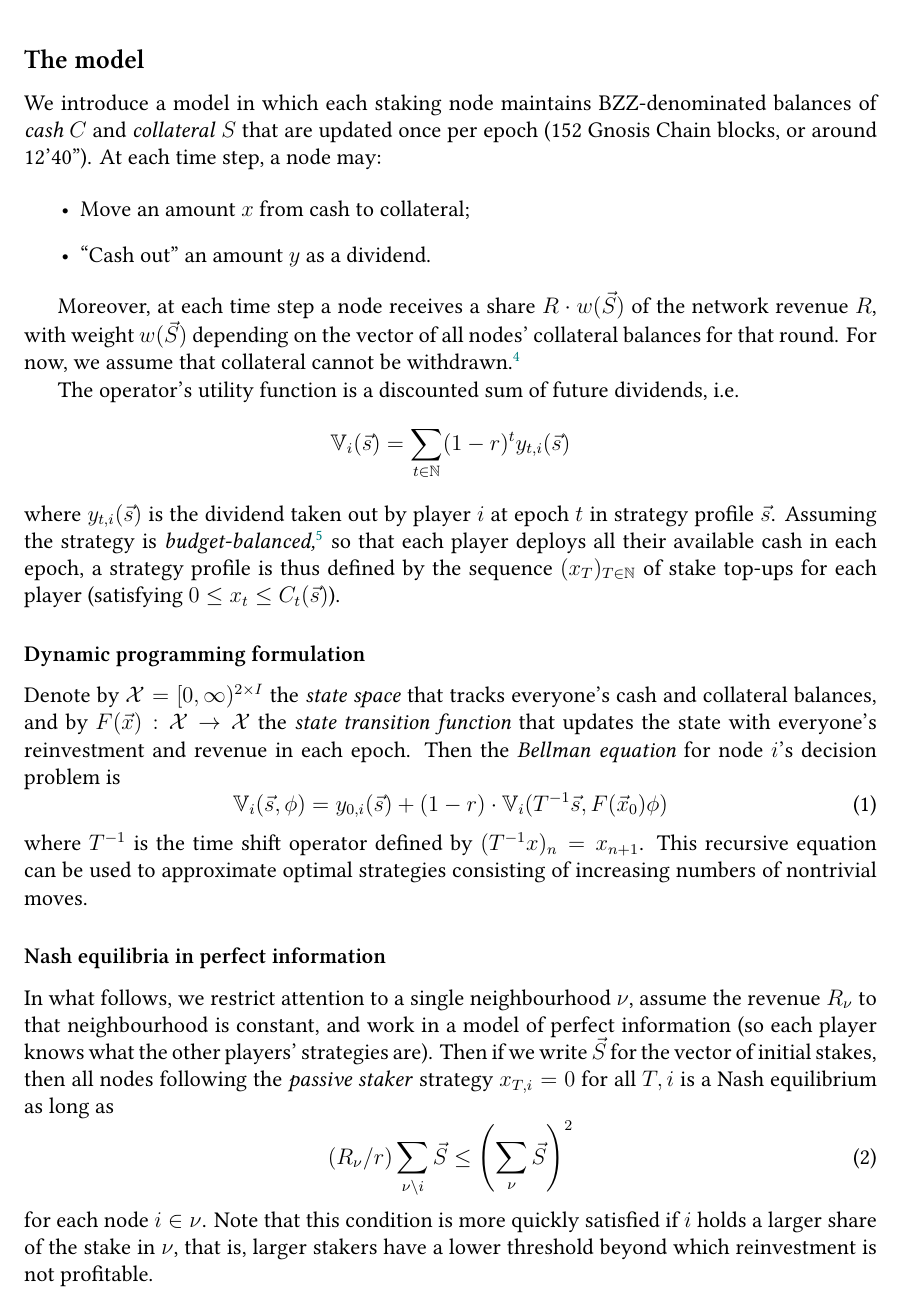
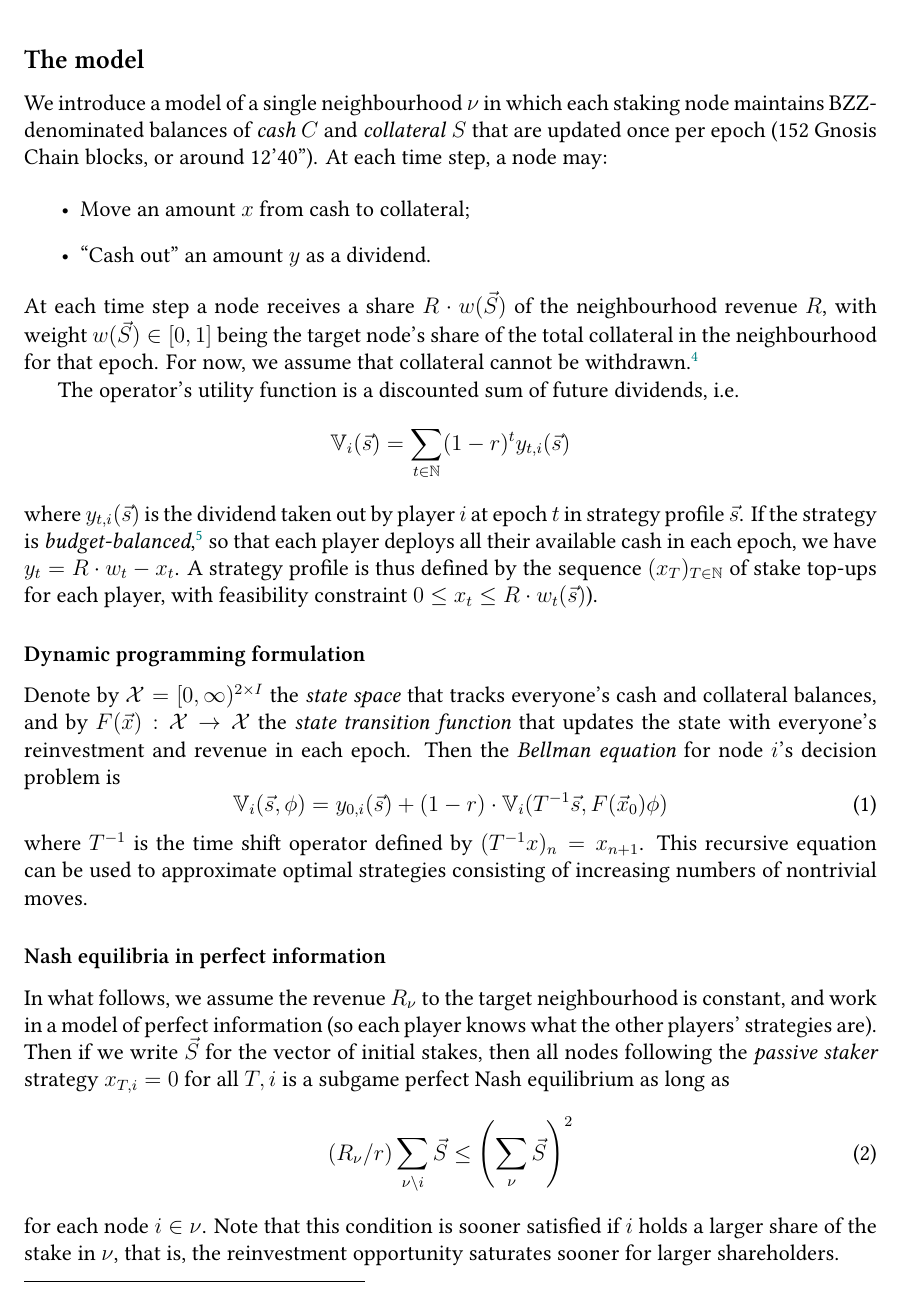
Before and after one commit to shtukaresearch/swarm-staking, a LaTeX document (reports/08/swarm-staking-report-08.tex, which reads reports/08/document.tex): part of page 4 of 5, cut so that both start at the same text. Compiled offline with XeLaTeX; a missing font is replaced by an installed copy or a similar font.

Commit message:
August final edits

```diff
--- a/reports/08/document.tex
+++ b/reports/08/document.tex
@@ -117,20 +117,24 @@ We came up with the following candidate objectives for the staking system:
 
 \subsection*{The model}
 
-We introduce a model in which each staking node maintains BZZ-denominated balances of \emph{cash} $C$ and \emph{collateral} $S$ that are updated once per epoch (152 Gnosis Chain blocks, or around 12'40''). At each time step, a node may:
+We introduce a model of a single neighbourhood $\nu$ in which each staking node maintains BZZ-denominated balances of \emph{cash} $C$ and \emph{collateral} $S$ that are updated once per epoch (152 Gnosis Chain blocks, or around 12'40''). At each time step, a node may:
 
 \begin{itemize}
 \item Move an amount $x$ from cash to collateral;
 \item ``Cash out'' an amount $y$ as a dividend.
 \end{itemize}
-
-Moreover, at each time step a node receives a share $R\cdot w(\vec{S})$ of the network revenue $R$, with weight $w(\vec{S})$ depending on the vector of all nodes' collateral balances for that round. For now, we assume that collateral cannot be withdrawn.\footnote{Although this will soon change in a new version of the Swarm protocol.}
+%
+At each time step a node receives a share $R\cdot w(\vec{S})$ of the neighbourhood revenue $R$, with weight $w(\vec{S})\in[0,1]$ being the target node's share of the total collateral in the neighbourhood for that epoch. For now, we assume that collateral cannot be withdrawn.\footnote{Although this will soon change in a new version of the Swarm protocol.}
 
 The operator's utility function is a discounted sum of future dividends, i.e.
 \[
   \mathbb{V}_i(\vec{s}) = \sum_{t\in\mathbb{N}}(1-r)^t y_{t,i}(\vec{s})
 \]
-where $y_{t,i}(\vec{s})$ is the dividend taken out by player $i$ at epoch $t$ in strategy profile $\vec{s}$. Assuming the strategy is \emph{budget-balanced,}\footnote{In a deterministic model with perfect information, this is always a reasonable assumption.} so that each player deploys all their available cash in each epoch, a strategy profile is thus defined by the sequence $(x_T)_{T\in\mathbb{N}}$ of stake top-ups for each player (satisfying $0\leq x_t\leq C_t(\vec{s})$).
+where $y_{t,i}(\vec{s})$ is the dividend taken out by player $i$ at epoch $t$ in strategy profile $\vec{s}$.
+%
+If the strategy is \emph{budget-balanced},\footnote{In a deterministic model with perfect information, this is always a reasonable assumption.} so that each player deploys all their available cash in each epoch, we have $y_t = R\cdot w_t - x_t$.
+%
+A strategy profile is thus defined by the sequence $(x_T)_{T\in\mathbb{N}}$ of stake top-ups for each player, with feasibility constraint $0\leq x_t\leq R\cdot w_t(\vec{s})$).
 
 \subsubsection*{Dynamic programming formulation}
 
@@ -145,7 +149,7 @@ where $T^{-1}$ is the time shift operator defined by $(T^{-1}x)_n = x_{n+1}$. Th
 
 \subsubsection*{Nash equilibria in perfect information}
 
-In what follows, we restrict attention to a single neighbourhood $\nu$, assume the revenue $R_\nu$ to that neighbourhood is constant, and work in a model of perfect information (so each player knows what the other players' strategies are). Then if we write $\vec{S}$ for the vector of initial stakes, then all nodes following the \emph{passive staker} strategy $x_{T,i}=0$ for all $T, i$ is a Nash equilibrium as long as
+In what follows, we assume the revenue $R_\nu$ to the target neighbourhood is constant, and work in a model of perfect information (so each player knows what the other players' strategies are). Then if we write $\vec{S}$ for the vector of initial stakes, then all nodes following the \emph{passive staker} strategy $x_{T,i}=0$ for all $T, i$ is a subgame perfect Nash equilibrium as long as
 %
 \begin{equation} \label{passive-threshold}
  (R_\nu/r)\sum_{\nu\setminus i}\vec{S} \leq \left(\sum_{\nu}\vec{S} \right)^2
@@ -153,7 +157,7 @@ In what follows, we restrict attention to a single neighbourhood $\nu$, assume t
 %
 for each node $i\in \nu$.
 %
-Note that this condition is more quickly satisfied if $i$ holds a larger share of the stake in $\nu$, that is, larger stakers have a lower threshold beyond which reinvestment is not profitable.
+Note that this condition is sooner satisfied if $i$ holds a larger share of the stake in $\nu$, that is, the reinvestment opportunity saturates sooner for larger shareholders.
 
 In particular \eqref{passive-threshold} holds true if $\sum_{\nu}\vec{S}\geq R_\nu/r$, that is, the total stake in the neighbourhood exceeds the discounted sum of future revenue to the neighbourhood.
 %
--- a/reports/08/swarm-staking-report-08.tex
+++ b/reports/08/swarm-staking-report-08.tex
@@ -32,6 +32,7 @@
 \fancypagestyle{plain}{%
   \fancyhf{}
   \fancyfoot[R]{\thepage}
+  \setlength{\headheight}{4ex}
 }
 \pagestyle{fancy}
 
```
Also changed, not shown: reports/08/document.tex (6 more changed lines).
